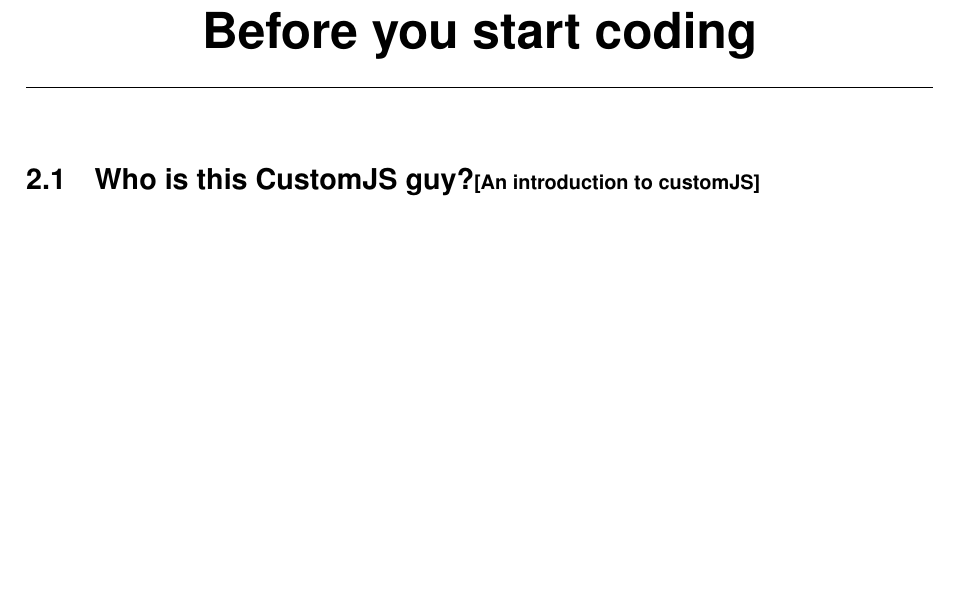
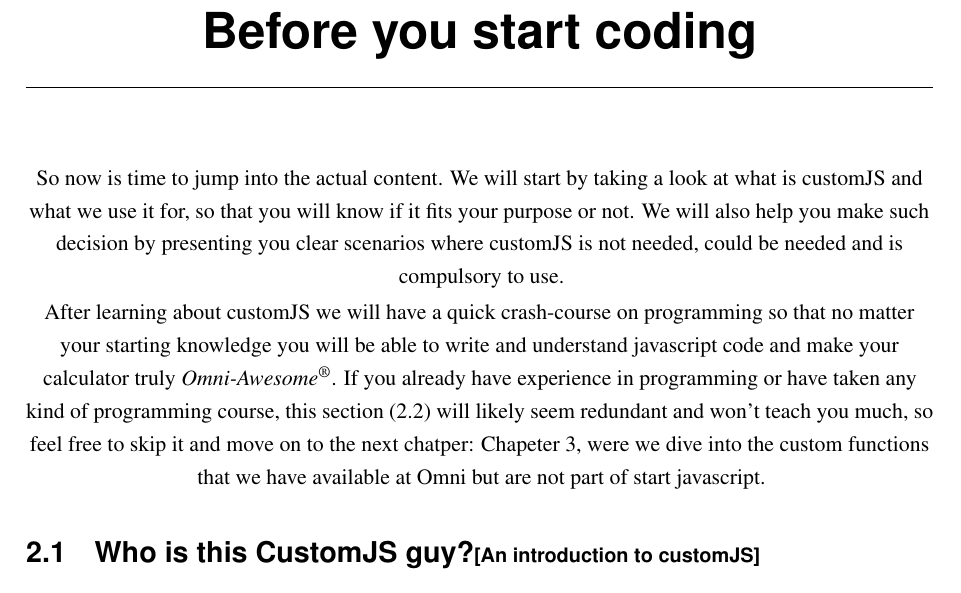
Before and after one commit to AlGepe/OmniSnippets_JS, a LaTeX book (Documentation/main.tex): part of page 7 of 17, cut so that both start at the same text, the shorter picture padded with empty space. Compiled offline with LaTeX, dvips and Ghostscript.

Commit message:
Finish intro chap whatIS

```diff
--- a/Documentation/main.tex
+++ b/Documentation/main.tex
@@ -128,6 +128,9 @@ The third and last chapter is focused on applying the previous knowledge in an e
 
 \chapter{Before you start coding}
     \label{chap:b4}
+So now is time to jump into the actual content. We will start by taking a look at what is customJS and what we use it for, so that you will know if it fits your purpose or not. We will also help you make such decision by presenting you clear scenarios where customJS is not needed, could be needed and is compulsory to use.
+
+After learning about customJS we will have a quick crash-course on programming so that no matter your starting knowledge you will be able to write and understand javascript code and make your calculator truly \textit{Omni-Awesome}\textsuperscript{\textregistered}. If you already have experience in programming or have taken any kind of programming course, this section (\ref{sec:fundamentals}) will likely seem redundant and won't teach you much, so feel free to skip it and move on to the next chatper: Chapeter \ref{chap:omni}, were we dive into the custom functions that we have available at Omni but are not part of start javascript.
 
     \section{Who is this CustomJS guy?\small[An introduction to customJS]}
         \label{sec:whatIs}
```
